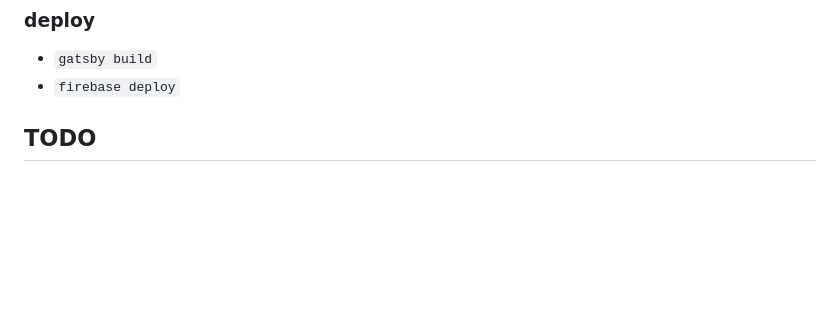
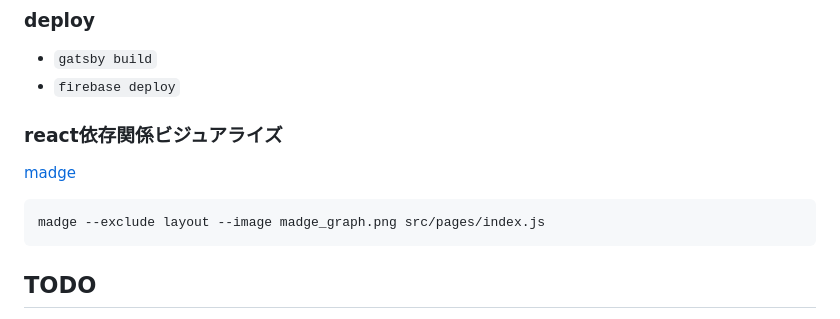
Before and after one commit to TakeshiOnishi/avatar, a Markdown page: README.md, the part around the change. GitHub-like rendering; blank space fills up the shorter version.

Commit message:
react dependnets visible

````diff
--- a/README.md
+++ b/README.md
@@ -26,6 +26,13 @@
 - `gatsby build`
 - `firebase deploy`
 
+### react依存関係ビジュアライズ
+
+[madge](https://github.com/pahen/madge)
+
+```
+madge --exclude layout --image madge_graph.png src/pages/index.js
+```
 
 ## TODO
 
````
Also changed, not shown: madge_graph.png (added), 3 other files.
